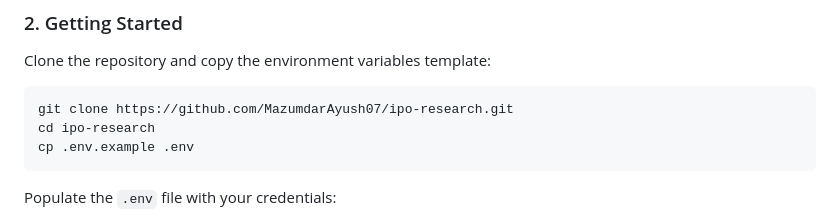
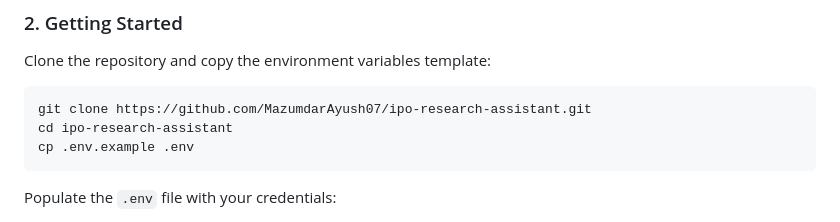
Before and after one commit to MazumdarAyush07/ipo-research-assistant, a Markdown page: README.md, the part around the change. GitHub-like rendering.

````diff
--- a/README.md
+++ b/README.md
@@ -25,8 +25,8 @@ All automation pipelines and manual overrides are managed through a comprehensiv
 Clone the repository and copy the environment variables template:
 
 ```bash
-git clone https://github.com/MazumdarAyush07/ipo-research.git
-cd ipo-research
+git clone https://github.com/MazumdarAyush07/ipo-research-assistant.git
+cd ipo-research-assistant
 cp .env.example .env
 ```
 
````
